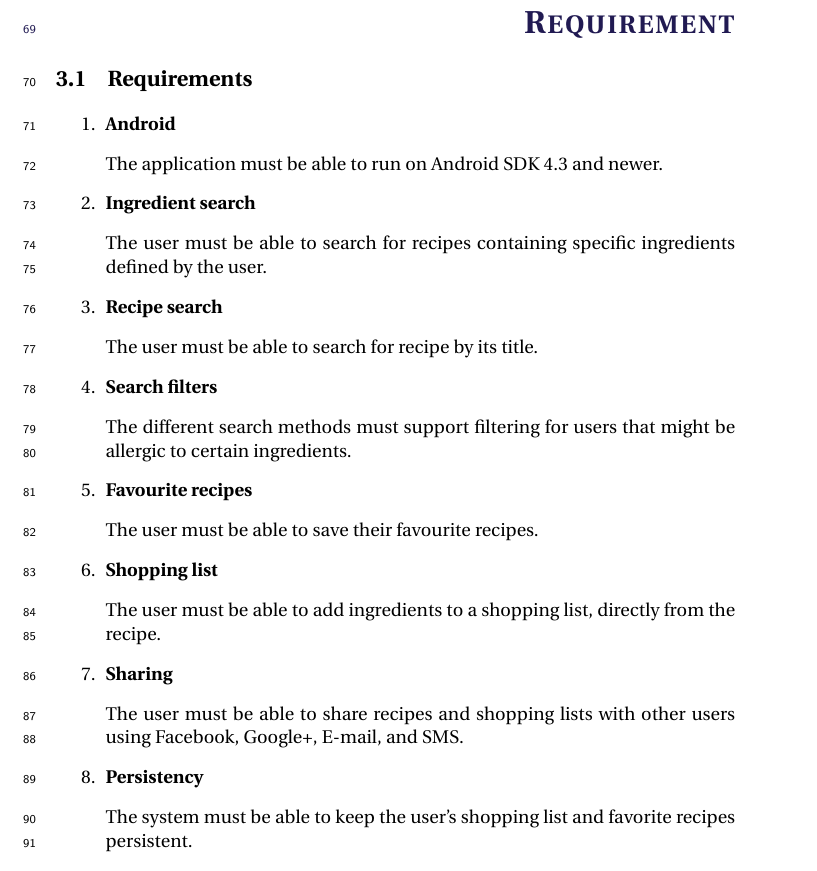
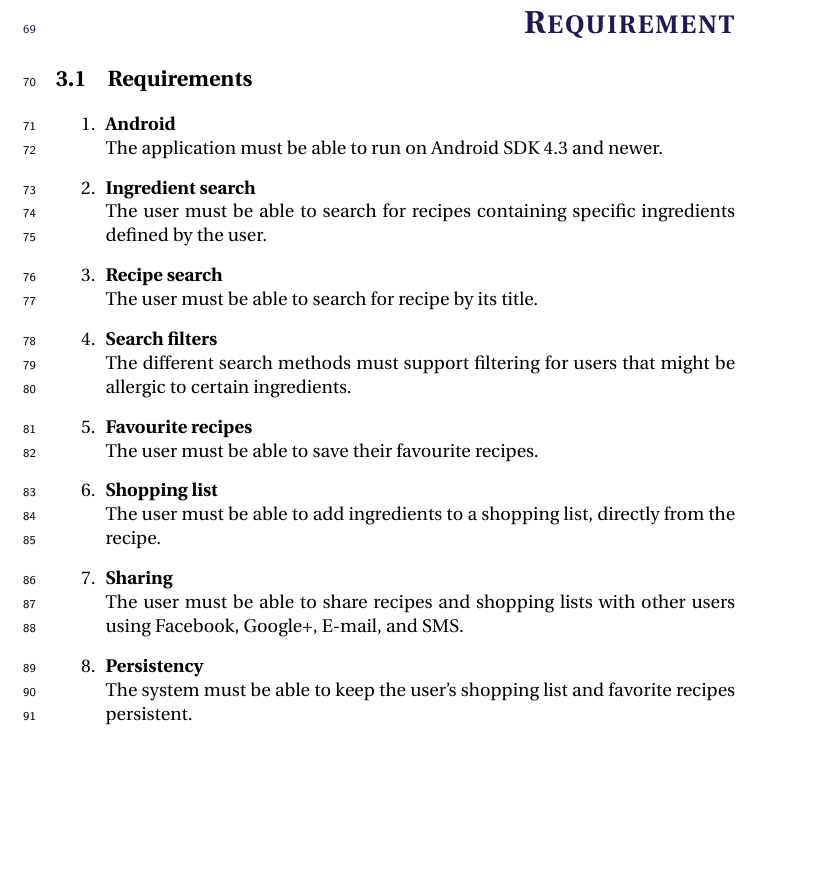
Before and after one commit to figa12/food-report, a LaTeX thesis (master.tex, which reads tex/requirements.tex): part of page 17 of 31, cut so that both start at the same text, the shorter picture padded with empty space. Compiled offline with pdfLaTeX.

Commit message:
Bedre formattering af krav

```diff
--- a/tex/requirements.tex
+++ b/tex/requirements.tex
@@ -1,26 +1,26 @@
 \section{Requirements}
 \begin{enumerate}
-  \item\label{req:android} \textbf{Android}
-    \item [] The application must be able to run on Android SDK 4.3 and newer.
+  \item\label{req:android} \textbf{Android} \\
+    The application must be able to run on Android SDK 4.3 and newer.
 
-  \item\label{req:ingredientsearch} \textbf{Ingredient search}
-    \item [] The user must be able to search for recipes containing specific ingredients defined by the user.
+  \item\label{req:ingredientsearch} \textbf{Ingredient search} \\
+    The user must be able to search for recipes containing specific ingredients defined by the user.
 
-  \item\label{req:recipesearch} \textbf{Recipe search}
-    \item [] The user must be able to search for recipe by its title.
+  \item\label{req:recipesearch} \textbf{Recipe search} \\
+    The user must be able to search for recipe by its title.
 
-  \item\label{req:searchfilters} \textbf{Search filters}
-    \item [] The different search methods must support filtering for users that might be allergic to certain ingredients.
+  \item\label{req:searchfilters} \textbf{Search filters} \\
+    The different search methods must support filtering for users that might be allergic to certain ingredients.
 
-  \item\label{req:favourite} \textbf{Favourite recipes}
-    \item [] The user must be able to save their favourite recipes.
+  \item\label{req:favourite} \textbf{Favourite recipes} \\
+    The user must be able to save their favourite recipes.
 
-  \item\label{req:shoppinglist} \textbf{Shopping list}
-    \item [] The user must be able to add ingredients to a shopping list, directly from the recipe.
+  \item\label{req:shoppinglist} \textbf{Shopping list} \\
+    The user must be able to add ingredients to a shopping list, directly from the recipe.
 
-  \item\label{req:sharing} \textbf{Sharing}
-    \item [] The user must be able to share recipes and shopping lists with other users using Facebook, Google+, E-mail, and SMS.
+  \item\label{req:sharing} \textbf{Sharing} \\
+    The user must be able to share recipes and shopping lists with other users using Facebook, Google+, E-mail, and SMS.
 
-  \item\label{req:persistency} \textbf{Persistency}
-    \item [] The system must be able to keep the user's shopping list and favorite recipes persistent.
+  \item\label{req:persistency} \textbf{Persistency} \\
+    The system must be able to keep the user's shopping list and favorite recipes persistent.
 
```
Also changed, not shown: tex/requirements.tex (12 more changed lines).
